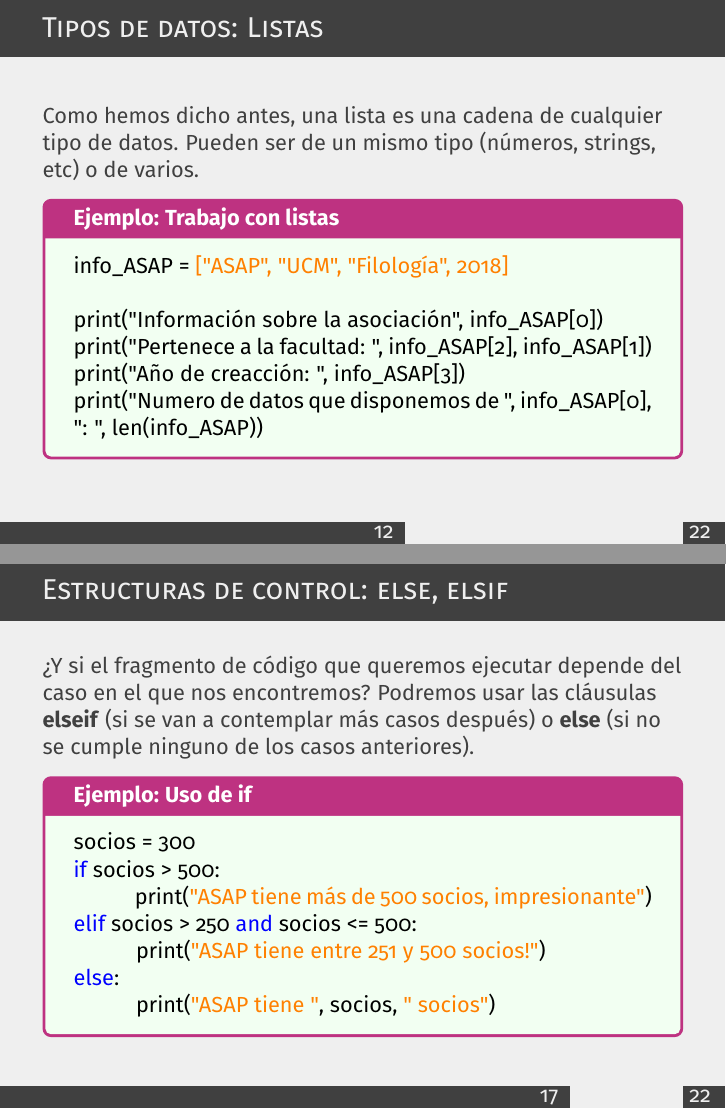
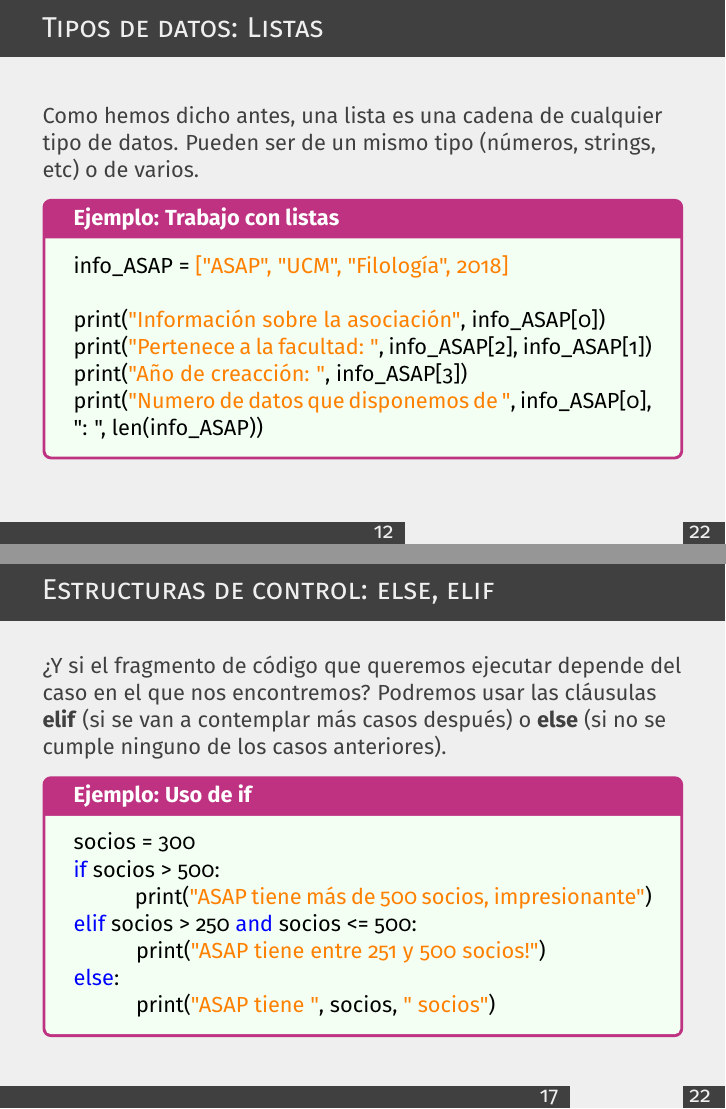
Before and after one commit to mercm/ASAP_UCM, LaTeX slides (Python slides/demo.tex): pages 14 and 20 of 27, joined at a grey line. Compiled offline with pdfLaTeX.

Commit message:
retoques

```diff
--- a/Python slides/demo.tex
+++ b/Python slides/demo.tex
@@ -154,10 +154,10 @@ Como hemos dicho antes, una lista es una cadena de cualquier tipo de datos. Pued
 \begin{Programexample}{Trabajo con listas}
 info\_ASAP = \textcolor{orange}{["ASAP", "UCM", "Filología", 2018]}
 \newline\newline
-print("Información sobre la asociación",  info\_ASAP[0])\newline
-print("Pertenece a la facultad: ", info\_ASAP[2], info\_ASAP[1]) \newline
-print("Año de creacción: ", info\_ASAP[3])\newline
-print("Numero de datos que disponemos de ", info\_ASAP[0], ": ", len(info\_ASAP))
+print(\textcolor{orange}{"Información sobre la asociación"},  info\_ASAP[0])\newline
+print(\textcolor{orange}{"Pertenece a la facultad: "}, info\_ASAP[2], info\_ASAP[1]) \newline
+print(\textcolor{orange}{"Año de creacción: "}, info\_ASAP[3])\newline
+print(\textcolor{orange}{"Numero de datos que disponemos de "}, info\_ASAP[0], ": ", len(info\_ASAP))
 \end{Programexample}
 \end{frame}
 
@@ -210,8 +210,8 @@ socios = 300 \newline
 \end{Programexample}
 \end{frame}
 
-\begin{frame}{Estructuras de control: else, elsif}
-¿Y si el fragmento de código que queremos ejecutar depende del caso en el que nos encontremos? Podremos usar las cláusulas \textbf{elseif} (si se van a contemplar más casos después) o \textbf{else} (si no se cumple ninguno de los casos anteriores).
+\begin{frame}{Estructuras de control: else, elif}
+¿Y si el fragmento de código que queremos ejecutar depende del caso en el que nos encontremos? Podremos usar las cláusulas \textbf{elif} (si se van a contemplar más casos después) o \textbf{else} (si no se cumple ninguno de los casos anteriores).
 \begin{Programexample} {Uso de if}
 socios = 300 \newline
 \textcolor{blue}{if} socios > 500:\newline
```
Also changed, not shown: Python slides/demo.tex (6 more changed lines).
